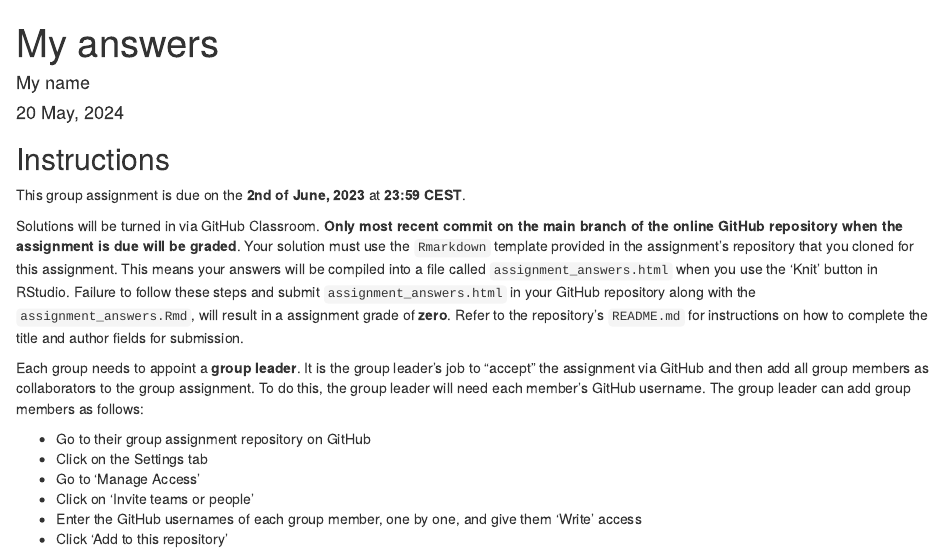
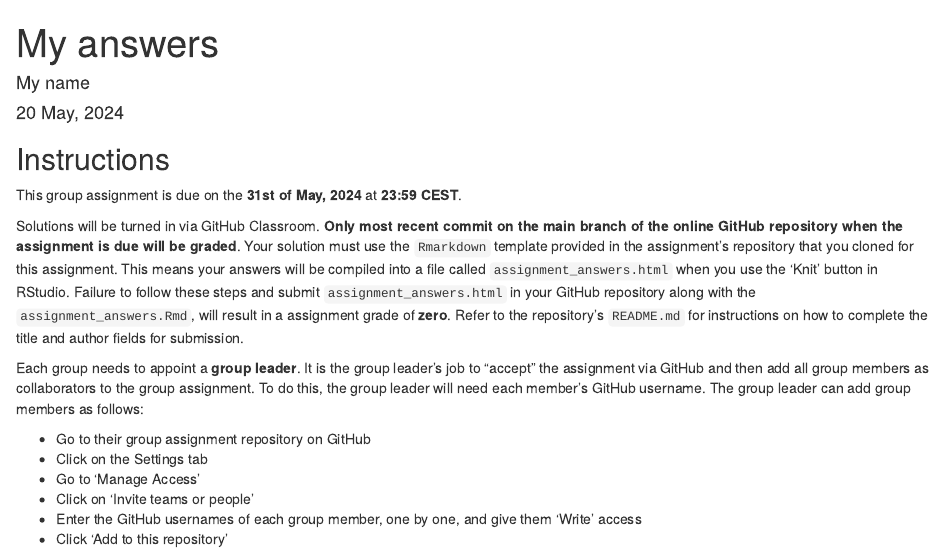
Before and after one commit to tisem-digital-marketing/smwa-assignment-02, an R Markdown document (assignment_answer.Rmd): the page in a window 1100 px wide, from its top. Rendered offline with R 4.5, knitr and Pandoc, with nearby package versions.

Commit message:
2024 updates

```diff
--- a/assignment_answer.Rmd
+++ b/assignment_answer.Rmd
@@ -2,7 +2,7 @@
 title: "My answers"
 author: "My name"
 date: '`r format(Sys.time(), "%d %B, %Y")`'
-duedate: "2nd of June, 2023"
+duedate: "31st of May, 2024"
 duetime: "23:59 CEST"
 output: html_document
 ---
```
Also changed, not shown: README.md.
